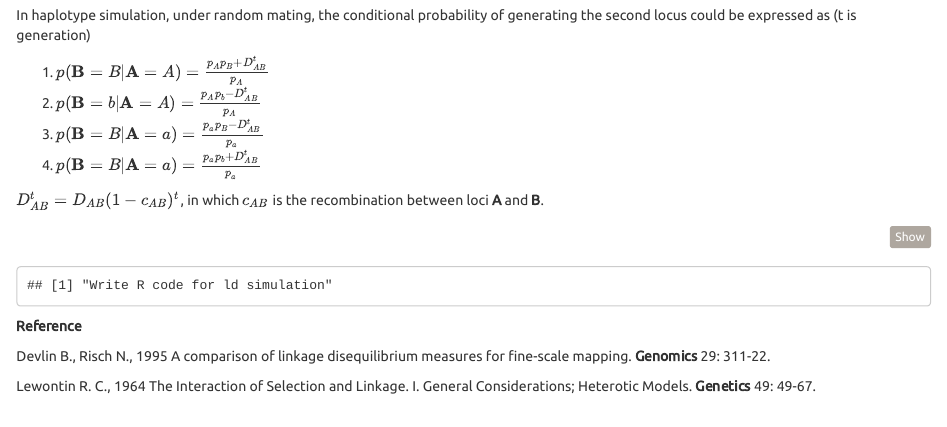
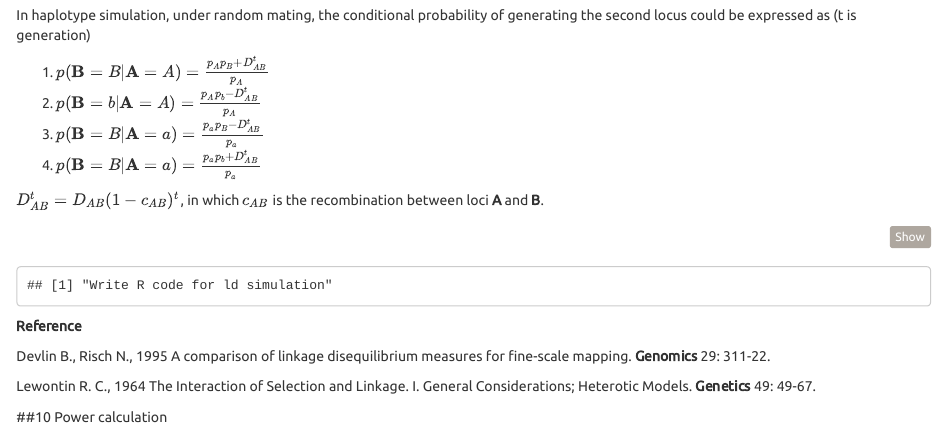
Before and after one commit to gc5k/ssMeta, an R Markdown document (ss.Rmd): the page in a window 1100 px wide, from 4580 px down. Rendered offline with R 4.5, knitr and Pandoc, with nearby package versions.

Commit message:
added power cal

```diff
--- a/ss.Rmd
+++ b/ss.Rmd
@@ -311,3 +311,6 @@ print("Write R code for ld simulation")
 Devlin B., Risch N., 1995 A comparison of linkage disequilibrium measures for fine-scale mapping. **Genomics** 29: 311-22.
 
 Lewontin R. C., 1964 The Interaction of Selection and Linkage. I. General Considerations; Heterotic Models. **Genetics** 49: 49-67.
+
+
+##10 Power calculation
```
